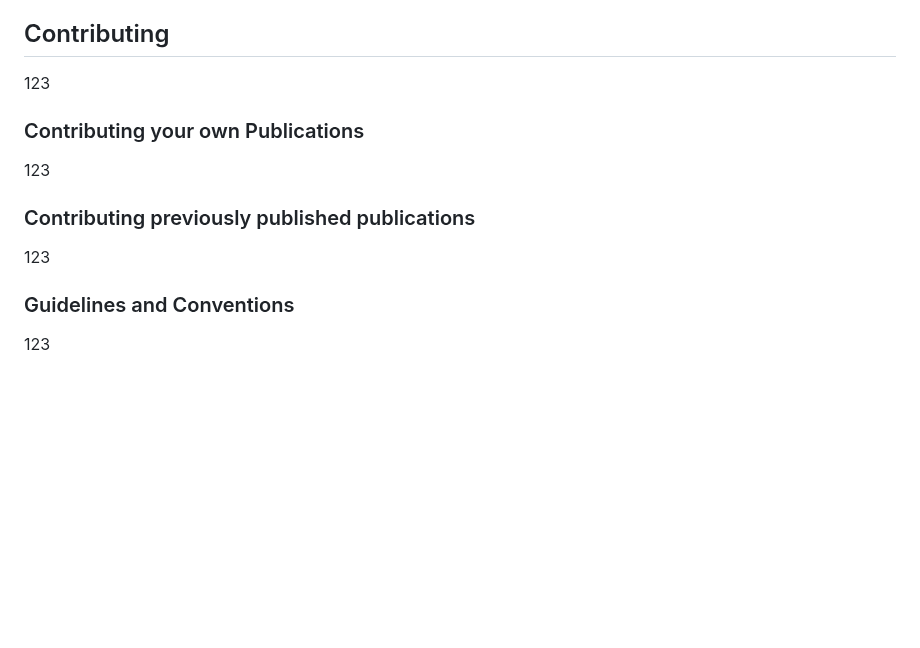
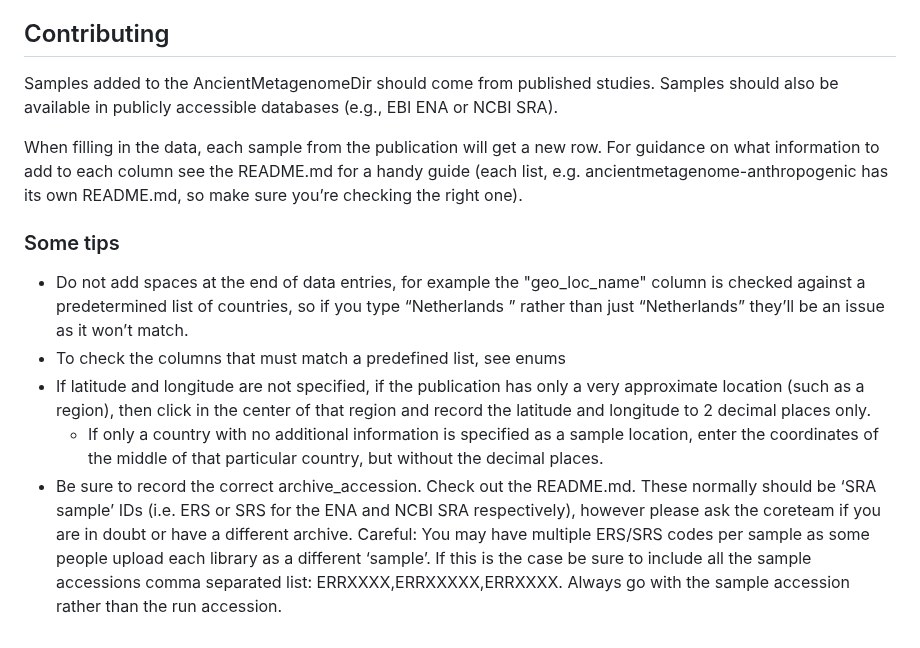
Before and after one commit to vlngf/OilMetagenomesDB, a Markdown page: README.md, the part around the change. Drawn GitHub-style; blank space fills up the shorter version.

```diff
--- a/README.md
+++ b/README.md
@@ -120,10 +120,13 @@ Library columns are as follows ([documentation](https://github.com/agni-bioinfor
 * download sizes
 
 ## Contributing
-123
-### Contributing your own Publications
-123
-### Contributing previously published publications
-123
-### Guidelines and Conventions
-123
+Samples added to the AncientMetagenomeDir should come from published studies. Samples should also be available in publicly accessible databases (e.g., EBI ENA or NCBI SRA).
+
+When filling in the data, each sample from the publication will get a new row. For guidance on what information to add to each column see the README.md for a handy guide (each list, e.g. ancientmetagenome-anthropogenic has its own README.md, so make sure you’re checking the right one).
+
+### Some tips
+* Do not add spaces at the end of data entries, for example the "geo_loc_name" column is checked against a predetermined list of countries, so if you type “Netherlands ” rather than just “Netherlands” they’ll be an issue as it won’t match.
+* To check the columns that must match a predefined list, see enums
+* If latitude and longitude are not specified, if the publication has only a very approximate location (such as a region), then click in the center of that region and record the latitude and longitude to 2 decimal places only.
+  * If only a country with no additional information is specified as a sample location, enter the coordinates of the middle of that particular country, but without the decimal places.
+* Be sure to record the correct archive_accession. Check out the README.md. These normally should be ‘SRA sample’ IDs (i.e. ERS or SRS for the ENA and NCBI SRA respectively), however please ask the coreteam if you are in doubt or have a different archive. Careful: You may have multiple ERS/SRS codes per sample as some people upload each library as a different ‘sample’. If this is the case be sure to include all the sample accessions comma separated list: ERRXXXX,ERRXXXXX,ERRXXXX. Always go with the sample accession rather than the run accession.
```
